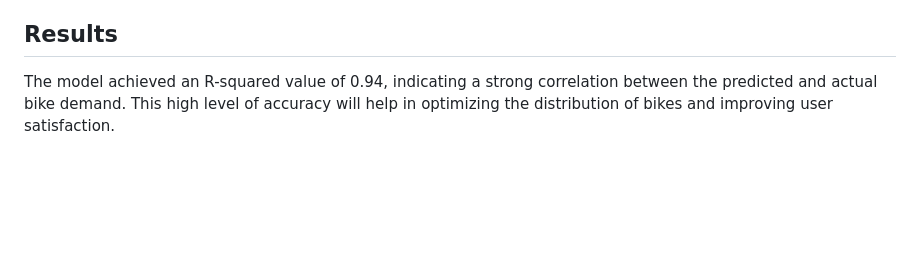
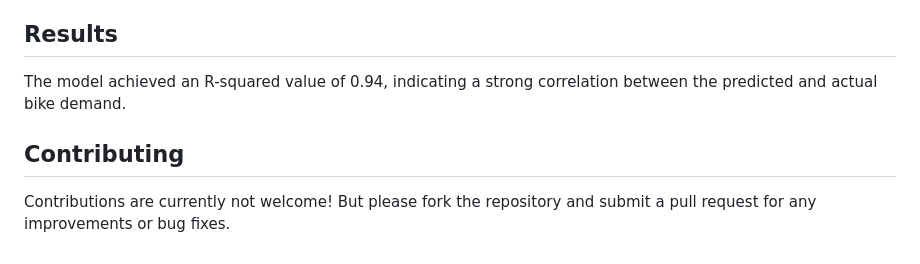
Before and after one commit to okellodaniel/bike_hiring_classification, a Markdown page: readme.md, the part around one of its changes. GitHub-like rendering; blank space fills up the shorter version.

```diff
--- a/readme.md
+++ b/readme.md
@@ -70,3 +124,6 @@ To use the model for predictions:
 
 ## Results
-The model achieved an R-squared value of 0.94, indicating a strong correlation between the predicted and actual bike demand. This high level of accuracy will help in optimizing the distribution of bikes and improving user satisfaction.
+The model achieved an R-squared value of 0.94, indicating a strong correlation between the predicted and actual bike demand.
+
+## Contributing
+Contributions are currently not welcome! But please fork the repository and submit a pull request for any improvements or bug fixes.
```
Also changed, not shown: other parts of readme.md (+59 -5 lines).
